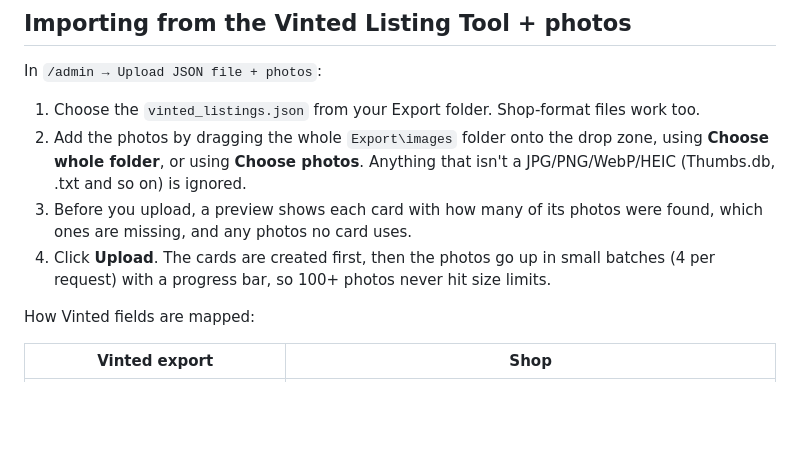
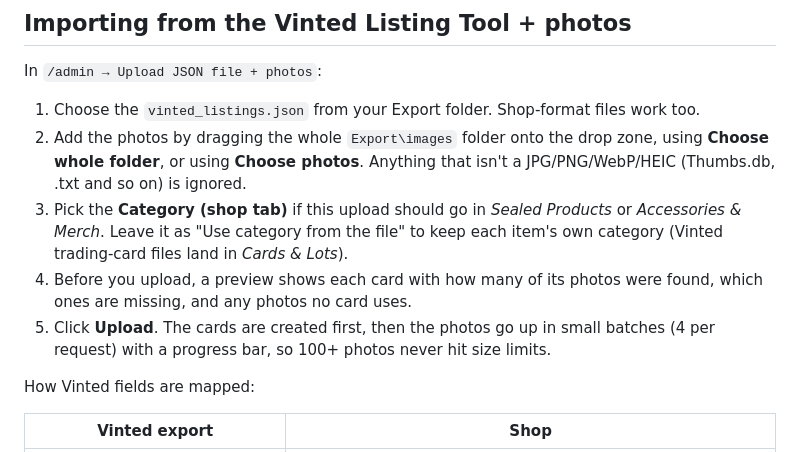
Before and after one commit to pokemartfun-stack/tcg-shop, a Markdown page: README.md, the part around the change. Drawn GitHub-style; blank space fills up the shorter version.

Commit message:
Category fix: import category/tab picker

```diff
--- a/README.md
+++ b/README.md
@@ -169,8 +169,9 @@ In `/admin → Upload JSON file + photos`:
 
 1. Choose the `vinted_listings.json` from your Export folder. Shop-format files work too.
 2. Add the photos by dragging the whole `Export\images` folder onto the drop zone, using **Choose whole folder**, or using **Choose photos**. Anything that isn't a JPG/PNG/WebP/HEIC (Thumbs.db, .txt and so on) is ignored.
-3. Before you upload, a preview shows each card with how many of its photos were found, which ones are missing, and any photos no card uses.
-4. Click **Upload**. The cards are created first, then the photos go up in small batches (4 per request) with a progress bar, so 100+ photos never hit size limits.
+3. Pick the **Category (shop tab)** if this upload should go in *Sealed Products* or *Accessories & Merch*. Leave it as "Use category from the file" to keep each item's own category (Vinted trading-card files land in *Cards & Lots*).
+4. Before you upload, a preview shows each card with how many of its photos were found, which ones are missing, and any photos no card uses.
+5. Click **Upload**. The cards are created first, then the photos go up in small batches (4 per request) with a progress bar, so 100+ photos never hit size limits.
 
 How Vinted fields are mapped:
 
```
